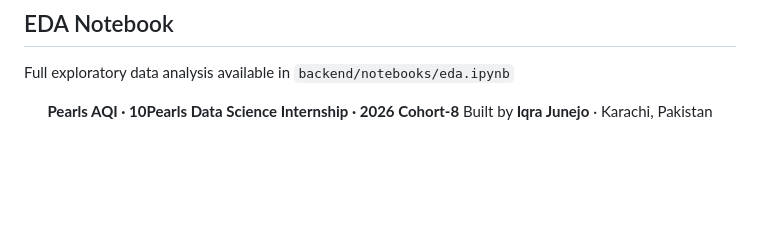
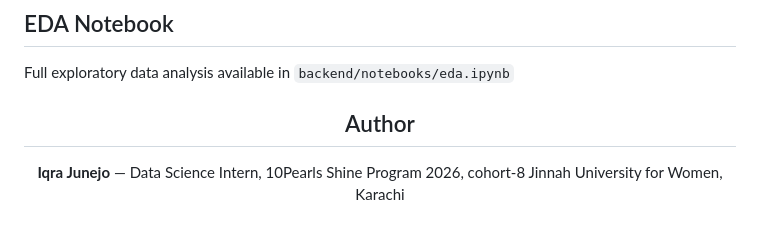
Before and after one commit to Iqra-Junejo/Pearls-aqi, a Markdown page: README.md, the part around the change. GitHub-like rendering; blank space fills up the shorter version.

Commit message:
docs: add author section to README

```diff
--- a/README.md
+++ b/README.md
@@ -229,7 +229,8 @@ Every Day at 2AM PKT:
 Full exploratory data analysis available in `backend/notebooks/eda.ipynb`
 <div align="center">
 
-**Pearls AQI · 10Pearls Data Science Internship · 2026 Cohort-8**
-Built by **Iqra Junejo** · Karachi, Pakistan
+## Author
+**Iqra Junejo** — Data Science Intern, 10Pearls Shine Program 2026, cohort-8
+Jinnah University for Women, Karachi
 
 </div>
```
